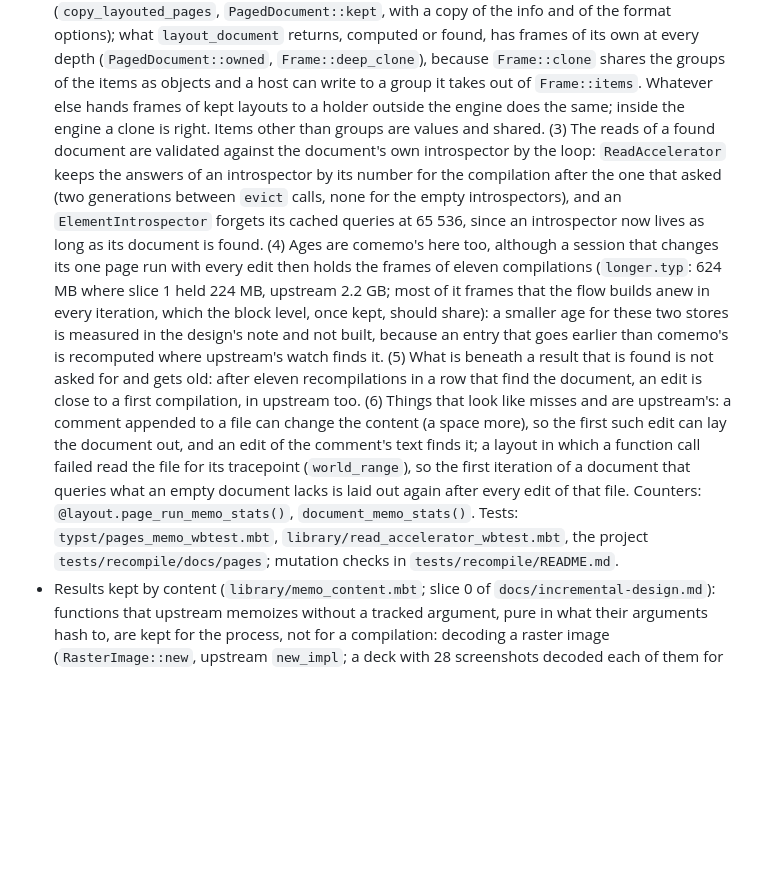
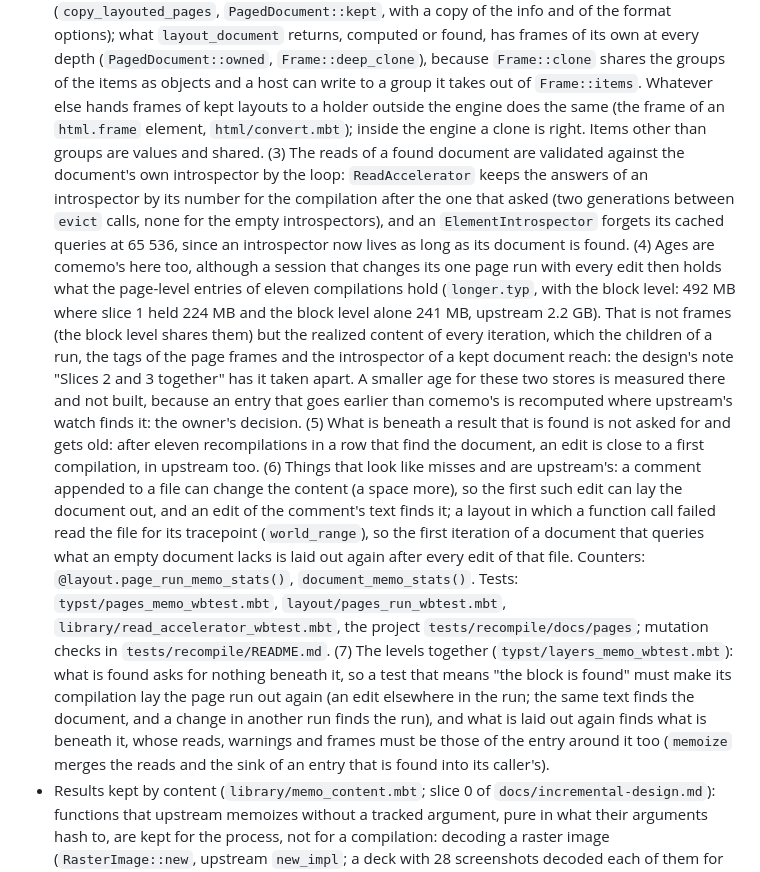
Before and after one commit to moonbitlang/typst.mbt, a Markdown page: AGENTS.md, the part around the change. Drawn GitHub-style; blank space fills up the shorter version.

Commit message:
recompile: the mutation checks of the block level and of the page level on the merged tree
All 75 mutations of the two slices run again on the tree that has both
(246 sequences), with one more for the levels together (the reads of a
block that is found are not its caller's: 4 sequences, 4 tests). One
section of the README for both, with the merged numbers; the numbers of
each slice alone stay in the design's notes. The soak of the merged
tree. AGENTS.md: what the page-level entries hold with the block level
(not frames), the frame of an HTML document, a rule for tests of the
levels together. CHANGELOG.md: the HTML frame.

```diff
--- a/AGENTS.md
+++ b/AGENTS.md
@@ -869,7 +869,8 @@
   (`PagedDocument::owned`, `Frame::deep_clone`), because `Frame::clone`
   shares the groups of the items as objects and a host can write to a
   group it takes out of `Frame::items`. Whatever else hands frames of
-  kept layouts to a holder outside the engine does the same; inside the
+  kept layouts to a holder outside the engine does the same (the frame
+  of an `html.frame` element, `html/convert.mbt`); inside the
   engine a clone is right. Items other than groups are values and
   shared. (3) The reads of a found document are validated against the
   document's own introspector by the loop: `ReadAccelerator` keeps the
@@ -878,14 +879,16 @@
   empty introspectors), and an `ElementIntrospector` forgets its cached
   queries at 65 536, since an introspector now lives as long as its
   document is found. (4) Ages are comemo's here too, although a session
-  that changes its one page run with every edit then holds the frames
-  of eleven compilations (`longer.typ`: 624 MB where slice 1 held
-  224 MB, upstream 2.2 GB; most of it frames that the flow builds anew
-  in every iteration, which the block level, once kept, should share): a
-  smaller age
-  for these two stores is measured in the design's note and not built,
-  because an entry that goes earlier than comemo's is recomputed where
-  upstream's watch finds it. (5) What is beneath a result that is found
+  that changes its one page run with every edit then holds what the
+  page-level entries of eleven compilations hold (`longer.typ`, with the
+  block level: 492 MB where slice 1 held 224 MB and the block level alone
+  241 MB, upstream 2.2 GB). That is not frames (the block level shares
+  them) but the realized content of every iteration, which the children
+  of a run, the tags of the page frames and the introspector of a kept
+  document reach: the design's note "Slices 2 and 3 together" has it
+  taken apart. A smaller age for these two stores is measured there and
+  not built, because an entry that goes earlier than comemo's is
+  recomputed where upstream's watch finds it: the owner's decision. (5) What is beneath a result that is found
   is not asked for and gets old: after eleven recompilations in a row
   that find the document, an edit is close to a first compilation, in
   upstream too. (6) Things that look like misses and are upstream's: a
@@ -897,9 +900,17 @@
   what an empty document lacks is laid out again after every edit of
   that file. Counters: `@layout.page_run_memo_stats()`,
   `document_memo_stats()`. Tests: `typst/pages_memo_wbtest.mbt`,
-  `library/read_accelerator_wbtest.mbt`, the project
-  `tests/recompile/docs/pages`; mutation checks in
-  `tests/recompile/README.md`.
+  `layout/pages_run_wbtest.mbt`, `library/read_accelerator_wbtest.mbt`,
+  the project `tests/recompile/docs/pages`; mutation checks in
+  `tests/recompile/README.md`. (7) The levels together
+  (`typst/layers_memo_wbtest.mbt`): what is found asks for nothing
+  beneath it, so a test that means "the block is found" must make its
+  compilation lay the page run out again (an edit elsewhere in the run;
+  the same text finds the document, and a change in another run finds
+  the run), and what is laid out again finds what is beneath it, whose
+  reads, warnings and frames must be those of the entry around it too
+  (`memoize` merges the reads and the sink of an entry that is found
+  into its caller's).
 - Results kept by content (`library/memo_content.mbt`; slice 0 of
   `docs/incremental-design.md`): functions that upstream memoizes without
   a tracked argument, pure in what their arguments hash to, are kept for
```
Also changed, not shown: CHANGELOG.md (+3 -0 lines), 1 other file.
